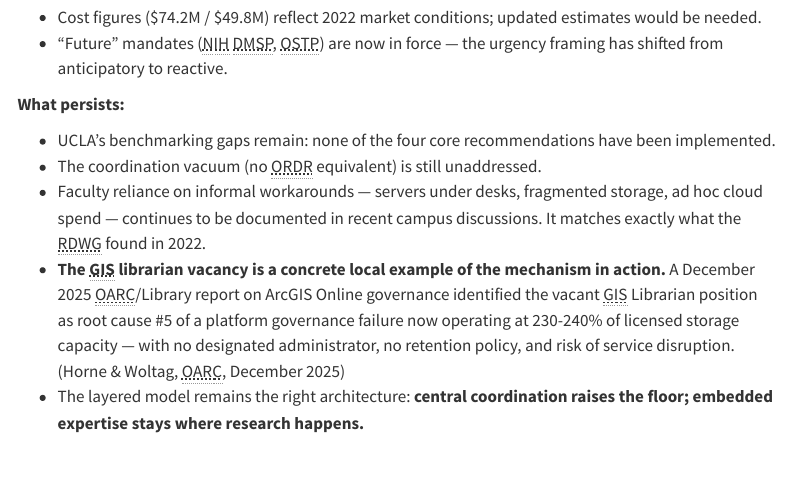
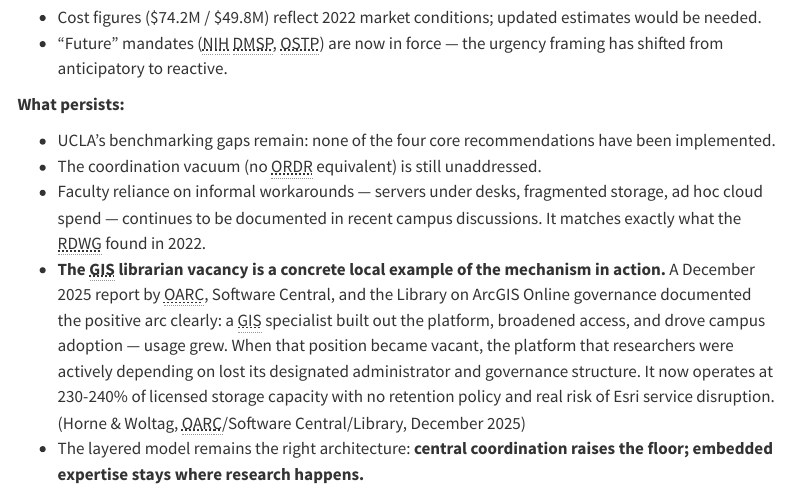
Before and after one commit to ucla-data-science-center/rdwg-research-data-infrastructure, a Quarto document (rdwg-one-pager.qmd): the page in a window 1100 px wide, from 2180 px down. Rendered offline with R 4.5, knitr and Pandoc in place of Quarto, with nearby package versions; menus at the side of the page are left out.

Commit message:
fix: update GIS example — positive arc framing + correct attribution (OARC, Software Central & Library)

````diff
--- a/rdwg-one-pager.qmd
+++ b/rdwg-one-pager.qmd
@@ -77,7 +77,7 @@ Export controls on AI and semiconductor research, clinical data requirements, an
 - UCLA's benchmarking gaps remain: none of the four core recommendations have been implemented.
 - The coordination vacuum (no <abbr title="Office of the Research Data Rockstar">ORDR</abbr> equivalent) is still unaddressed.
 - Faculty reliance on informal workarounds — servers under desks, fragmented storage, ad hoc cloud spend — continues to be documented in recent campus discussions. It matches exactly what the <abbr title="Research Data Working Group">RDWG</abbr> found in 2022.
-- **The <abbr title="Geographic Information Systems">GIS</abbr> librarian vacancy is a concrete local example of the mechanism in action.** A December 2025 <abbr title="Office of Advanced Research Computing">OARC</abbr>/Library report on ArcGIS Online governance identified the vacant <abbr title="Geographic Information Systems">GIS</abbr> Librarian position as root cause #5 of a platform governance failure now operating at 230-240% of licensed storage capacity — with no designated administrator, no retention policy, and risk of service disruption. (Horne & Woltag, <abbr title="Office of Advanced Research Computing">OARC</abbr>, December 2025)
+- **The <abbr title="Geographic Information Systems">GIS</abbr> librarian vacancy is a concrete local example of the mechanism in action.** A December 2025 report by <abbr title="Office of Advanced Research Computing">OARC</abbr>, Software Central, and the Library on ArcGIS Online governance documented the positive arc clearly: a <abbr title="Geographic Information Systems">GIS</abbr> specialist built out the platform, broadened access, and drove campus adoption — usage grew. When that position became vacant, the platform that researchers were actively depending on lost its designated administrator and governance structure. It now operates at 230-240% of licensed storage capacity with no retention policy and real risk of Esri service disruption. (Horne & Woltag, <abbr title="Office of Advanced Research Computing">OARC</abbr>/Software Central/Library, December 2025)
 - The layered model remains the right architecture: **central coordination raises the floor; embedded expertise stays where research happens.**
 
 ```{=html}
````
